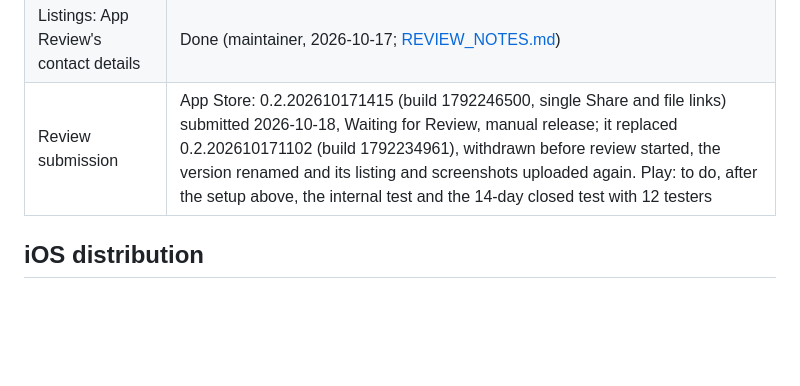
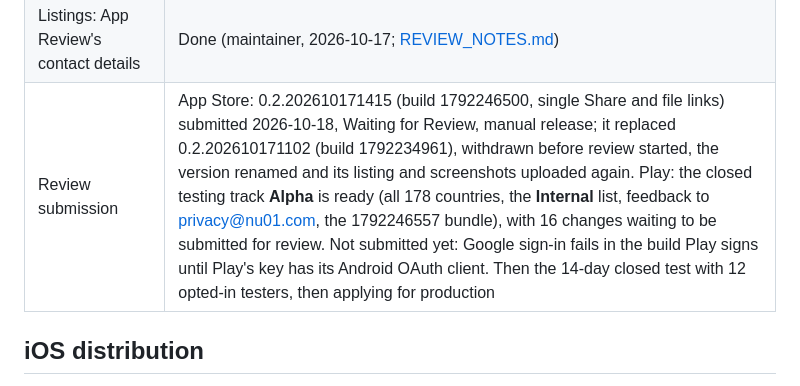
Before and after one commit to prodbytes/tabcam, a Markdown page: specs/app-stores.md, the part around one of its changes. GitHub-like rendering; blank space fills up the shorter version.

Commit message:
Play: sign-in details, 18+, data safety, closed track Alpha (specs) (#149)
Co-authored-by: Claude Opus 5.5 <noreply@anthropic.com>

```diff
--- a/specs/app-stores.md
+++ b/specs/app-stores.md
@@ -23,6 +23,6 @@ publish to production.
 | Listings: icon, feature graphic, screenshots (Play phone, 6.9" iPhone, 13" iPad) | Done ([below](#store-graphics)) |
 | Listings: App Review's contact details | Done (maintainer, 2026-10-17; [REVIEW_NOTES.md](../tabcam_store/ios/REVIEW_NOTES.md)) |
-| Review submission | App Store: 0.2.202610171415 (build 1792246500, single Share and file links) submitted 2026-10-18, Waiting for Review, manual release; it replaced 0.2.202610171102 (build 1792234961), withdrawn before review started, the version renamed and its listing and screenshots uploaded again. Play: to do, after the setup above, the internal test and the 14-day closed test with 12 testers |
+| Review submission | App Store: 0.2.202610171415 (build 1792246500, single Share and file links) submitted 2026-10-18, Waiting for Review, manual release; it replaced 0.2.202610171102 (build 1792234961), withdrawn before review started, the version renamed and its listing and screenshots uploaded again. Play: the closed testing track **Alpha** is ready (all 178 countries, the **Internal** list, feedback to privacy@nu01.com, the 1792246557 bundle), with 16 changes waiting to be submitted for review. Not submitted yet: Google sign-in fails in the build Play signs until Play's key has its Android OAuth client. Then the 14-day closed test with 12 opted-in testers, then applying for production |
 
 ## iOS distribution
 
```
Also changed, not shown: other parts of specs/app-stores.md (+1 -1 lines), specs/requests.md (+8 -0 lines).
